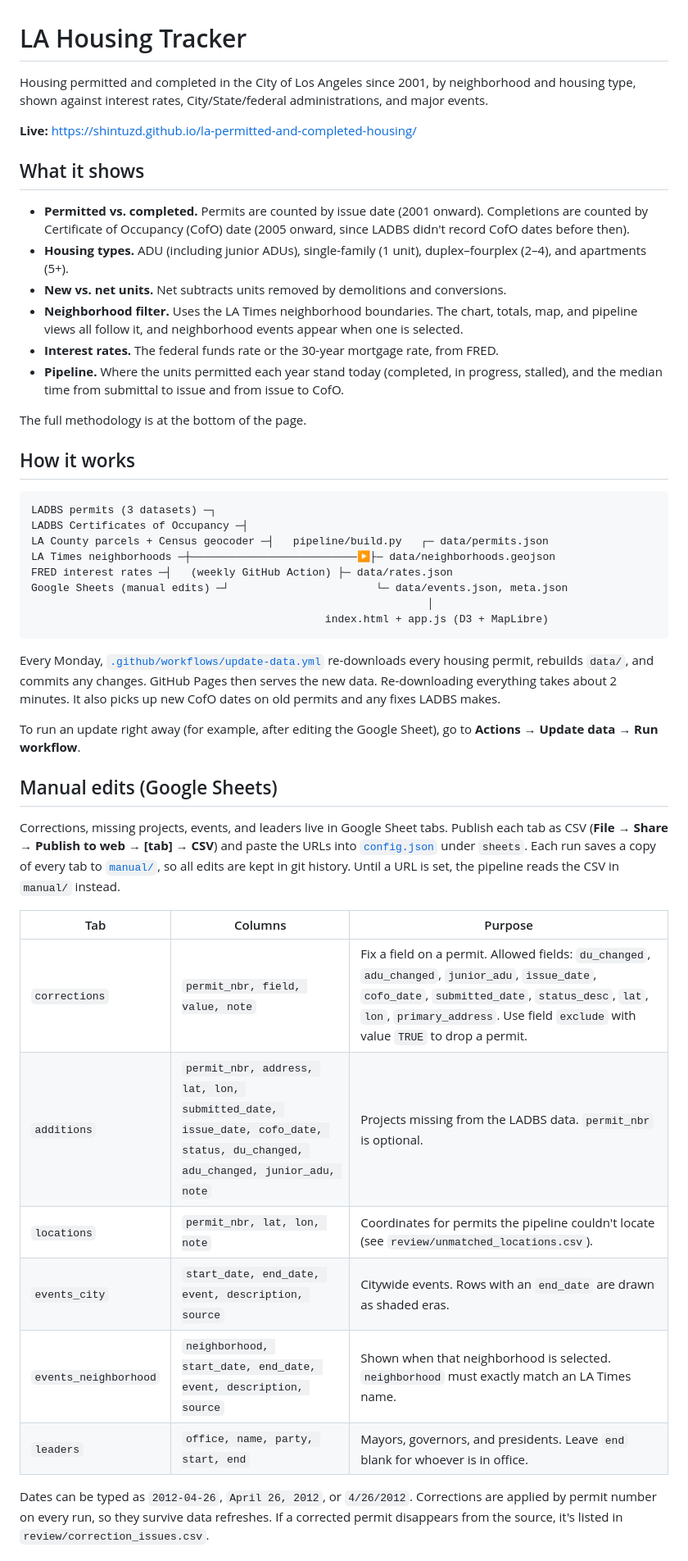
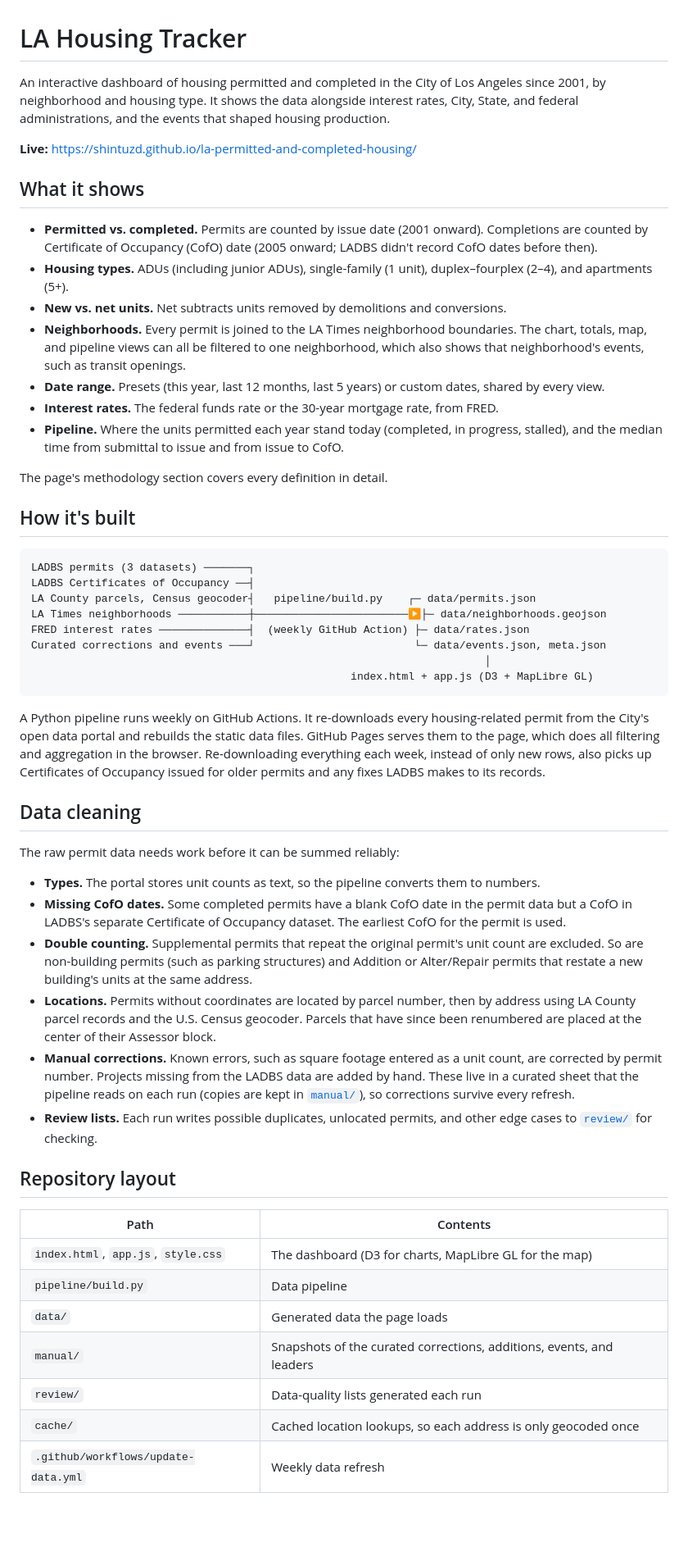
Before and after one commit to shintuzd/la-permitted-and-completed-housing, a Markdown page: README.md, the part around one of its changes. Shown at 82% size. Drawn GitHub-style; blank space fills up the shorter version.

````diff
--- a/README.md
+++ b/README.md
@@ -1,49 +1,56 @@
 # LA Housing Tracker
 
-Housing permitted and completed in the City of Los Angeles since 2001, by neighborhood and housing type, shown against interest rates, City/State/federal administrations, and major events.
+An interactive dashboard of housing permitted and completed in the City of Los Angeles since 2001, by neighborhood and housing type. It shows the data alongside interest rates, City, State, and federal administrations, and the events that shaped housing production.
 
 **Live:** https://shintuzd.github.io/la-permitted-and-completed-housing/
 
 ## What it shows
 
-- **Permitted vs. completed.** Permits are counted by issue date (2001 onward). Completions are counted by Certificate of Occupancy (CofO) date (2005 onward, since LADBS didn't record CofO dates before then).
-- **Housing types.** ADU (including junior ADUs), single-family (1 unit), duplex–fourplex (2–4), and apartments (5+).
+- **Permitted vs. completed.** Permits are counted by issue date (2001 onward). Completions are counted by Certificate of Occupancy (CofO) date (2005 onward; LADBS didn't record CofO dates before then).
+- **Housing types.** ADUs (including junior ADUs), single-family (1 unit), duplex–fourplex (2–4), and apartments (5+).
 - **New vs. net units.** Net subtracts units removed by demolitions and conversions.
-- **Neighborhood filter.** Uses the LA Times neighborhood boundaries. The chart, totals, map, and pipeline views all follow it, and neighborhood events appear when one is selected.
+- **Neighborhoods.** Every permit is joined to the LA Times neighborhood boundaries. The chart, totals, map, and pipeline views can all be filtered to one neighborhood, which also shows that neighborhood's events, such as transit openings.
+- **Date range.** Presets (this year, last 12 months, last 5 years) or custom dates, shared by every view.
 - **Interest rates.** The federal funds rate or the 30-year mortgage rate, from FRED.
 - **Pipeline.** Where the units permitted each year stand today (completed, in progress, stalled), and the median time from submittal to issue and from issue to CofO.
 
-The full methodology is at the bottom of the page.
+The page's methodology section covers every definition in detail.
 
-## How it works
+## How it's built
 
 ```
-LADBS permits (3 datasets) ─┐
-LADBS Certificates of Occupancy ─┤
-LA County parcels + Census geocoder ─┤   pipeline/build.py   ┌─ data/permits.json
-LA Times neighborhoods ─┼──────────────────────────▶├─ data/neighborhoods.geojson
-FRED interest rates ─┤   (weekly GitHub Action) ├─ data/rates.json
-Google Sheets (manual edits) ─┘                       └─ data/events.json, meta.json
-                                                              │
-                                              index.html + app.js (D3 + MapLibre)
+LADBS permits (3 datasets) ───────┐
+LADBS Certificates of Occupancy ──┤
+LA County parcels, Census geocoder┤   pipeline/build.py    ┌─ data/permits.json
+LA Times neighborhoods ───────────┼────────────────────────▶├─ data/neighborhoods.geojson
+FRED interest rates ──────────────┤  (weekly GitHub Action) ├─ data/rates.json
+Curated corrections and events ───┘                         └─ data/events.json, meta.json
+                                                                       │
+                                                  index.html + app.js (D3 + MapLibre GL)
 ```
 
-Every Monday, [`.github/workflows/update-data.yml`](.github/workflows/update-data.yml) re-downloads every housing permit, rebuilds `data/`, and commits any changes. GitHub Pages then serves the new data. Re-downloading everything takes about 2 minutes. It also picks up new CofO dates on old permits and any fixes LADBS makes.
+A Python pipeline runs weekly on GitHub Actions. It re-downloads every housing-related permit from the City's open data portal and rebuilds the static data files. GitHub Pages serves them to the page, which does all filtering and aggregation in the browser. Re-downloading everything each week, instead of only new rows, also picks up Certificates of Occupancy issued for older permits and any fixes LADBS makes to its records.
 
-To run an update right away (for example, after editing the Google Sheet), go to **Actions → Update data → Run workflow**.
+## Data cleaning
 
-## Manual edits (Google Sheets)
+The raw permit data needs work before it can be summed reliably:
 
-Corrections, missing projects, events, and leaders live in Google Sheet tabs. Publish each tab as CSV (**File → Share → Publish to web → [tab] → CSV**) and paste the URLs into [`config.json`](config.json) under `sheets`. Each run saves a copy of every tab to [`manual/`](manual/), so all edits are kept in git history. Until a URL is set, the pipeline reads the CSV in `manual/` instead.
+- **Types.** The portal stores unit counts as text, so the pipeline converts them to numbers.
+- **Missing CofO dates.** Some completed permits have a blank CofO date in the permit data but a CofO in LADBS's separate Certificate of Occupancy dataset. The earliest CofO for the permit is used.
+- **Double counting.** Supplemental permits that repeat the original permit's unit count are excluded. So are non-building permits (such as parking structures) and Addition or Alter/Repair permits that restate a new building's units at the same address.
+- **Locations.** Permits without coordinates are located by parcel number, then by address using LA County parcel records and the U.S. Census geocoder. Parcels that have since been renumbered are placed at the center of their Assessor block.
+- **Manual corrections.** Known errors, such as square footage entered as a unit count, are corrected by permit number. Projects missing from the LADBS data are added by hand. These live in a curated sheet that the pipeline reads on each run (copies are kept in [`manual/`](manual/)), so corrections survive every refresh.
+- **Review lists.** Each run writes possible duplicates, unlocated permits, and other edge cases to [`review/`](review/) for checking.
 
-| Tab | Columns | Purpose |
-|---|---|---|
-| `corrections` | `permit_nbr, field, value, note` | Fix a field on a permit. Allowed fields: `du_changed`, `adu_changed`, `junior_adu`, `issue_date`, `cofo_date`, `submitted_date`, `status_desc`, `lat`, `lon`, `primary_address`. Use field `exclude` with value `TRUE` to drop a permit. |
-| `additions` | `permit_nbr, address, lat, lon, submitted_date, issue_date, cofo_date, status, du_changed, adu_changed, junior_adu, note` | Projects missing from the LADBS data. `permit_nbr` is optional. |
-| `locations` | `permit_nbr, lat, lon, note` | Coordinates for permits the pipeline couldn't locate (see `review/unmatched_locations.csv`). |
-| `events_city` | `start_date, end_date, event, description, source` | Citywide events. Rows with an `end_date` are drawn as shaded eras. |
-| `events_neighborhood` | `neighborhood, start_date, end_date, event, description, source` | Shown when that neighborhood is selected. `neighborhood` must exactly match an LA Times name. |
-| `leaders` | `office, name, party, start, end` | Mayors, governors, and presidents. Leave `end` blank for whoever is in office. |
+## Repository layout
 
-Dates can be typed as `2012-04-26`, `April 26, 2012`, or `4/26/2012`. Corrections are applied by permit number on every run, so they survive data refreshes. If a corrected permit disappears from the source, it's listed in `review/correction_issues.csv`.
+| Path | Contents |
+|---|---|
+| `index.html`, `app.js`, `style.css` | The dashboard (D3 for charts, MapLibre GL for the map) |
+| `pipeline/build.py` | Data pipeline |
+| `data/` | Generated data the page loads |
+| `manual/` | Snapshots of the curated corrections, additions, events, and leaders |
+| `review/` | Data-quality lists generated each run |
+| `cache/` | Cached location lookups, so each address is only geocoded once |
+| `.github/workflows/update-data.yml` | Weekly data refresh |
 
````
Also changed, not shown: other parts of README.md (+6 -16 lines).
